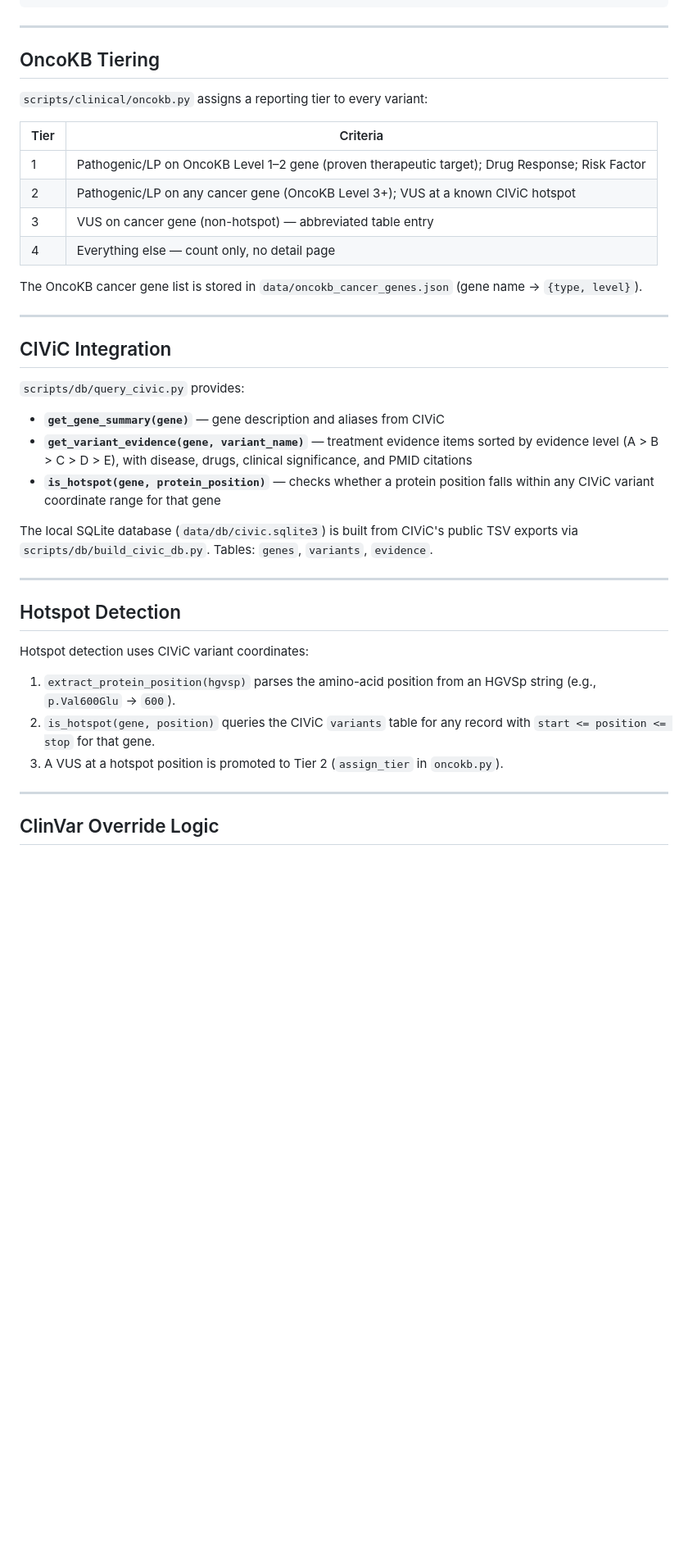
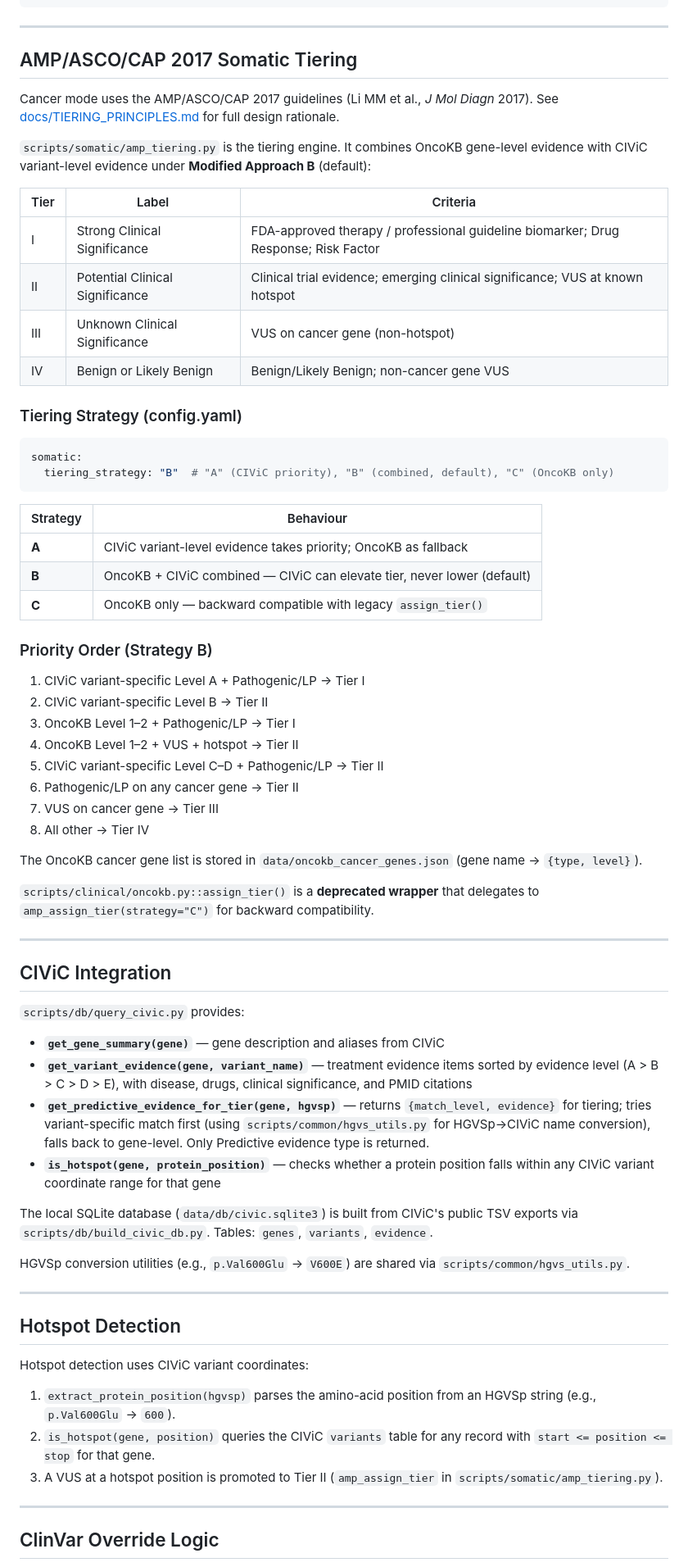
Before and after one commit to junehawk/BIKO-GenomeBoard, a Markdown page: docs/ARCHITECTURE.md, the part around one of its changes. Shown at 82% size. GitHub-like rendering; blank space fills up the shorter version.

Commit message:
docs: update architecture with AMP/ASCO/CAP 2017 tiering
Co-Authored-By: Claude Sonnet 4.6 <noreply@anthropic.com>

````diff
--- a/docs/ARCHITECTURE.md
+++ b/docs/ARCHITECTURE.md
@@ -62,18 +64,46 @@ VCF Input
 
 ---
 
-## OncoKB Tiering
+## AMP/ASCO/CAP 2017 Somatic Tiering
 
-`scripts/clinical/oncokb.py` assigns a reporting tier to every variant:
+Cancer mode uses the AMP/ASCO/CAP 2017 guidelines (Li MM et al., *J Mol Diagn* 2017). See [docs/TIERING_PRINCIPLES.md](TIERING_PRINCIPLES.md) for full design rationale.
 
-| Tier | Criteria |
-|------|----------|
-| 1 | Pathogenic/LP on OncoKB Level 1–2 gene (proven therapeutic target); Drug Response; Risk Factor |
-| 2 | Pathogenic/LP on any cancer gene (OncoKB Level 3+); VUS at a known CIViC hotspot |
-| 3 | VUS on cancer gene (non-hotspot) — abbreviated table entry |
-| 4 | Everything else — count only, no detail page |
+`scripts/somatic/amp_tiering.py` is the tiering engine. It combines OncoKB gene-level evidence with CIViC variant-level evidence under **Modified Approach B** (default):
+
+| Tier | Label | Criteria |
+|------|-------|----------|
+| I | Strong Clinical Significance | FDA-approved therapy / professional guideline biomarker; Drug Response; Risk Factor |
+| II | Potential Clinical Significance | Clinical trial evidence; emerging clinical significance; VUS at known hotspot |
+| III | Unknown Clinical Significance | VUS on cancer gene (non-hotspot) |
+| IV | Benign or Likely Benign | Benign/Likely Benign; non-cancer gene VUS |
+
+### Tiering Strategy (config.yaml)
+
+```yaml
+somatic:
+  tiering_strategy: "B"  # "A" (CIViC priority), "B" (combined, default), "C" (OncoKB only)
+```
+
+| Strategy | Behaviour |
+|----------|-----------|
+| **A** | CIViC variant-level evidence takes priority; OncoKB as fallback |
+| **B** | OncoKB + CIViC combined — CIViC can elevate tier, never lower (default) |
+| **C** | OncoKB only — backward compatible with legacy `assign_tier()` |
+
+### Priority Order (Strategy B)
+
+1. CIViC variant-specific Level A + Pathogenic/LP → Tier I
+2. CIViC variant-specific Level B → Tier II
+3. OncoKB Level 1–2 + Pathogenic/LP → Tier I
+4. OncoKB Level 1–2 + VUS + hotspot → Tier II
+5. CIViC variant-specific Level C–D + Pathogenic/LP → Tier II
+6. Pathogenic/LP on any cancer gene → Tier II
+7. VUS on cancer gene → Tier III
+8. All other → Tier IV
 
 The OncoKB cancer gene list is stored in `data/oncokb_cancer_genes.json` (gene name → `{type, level}`).
+
+`scripts/clinical/oncokb.py::assign_tier()` is a **deprecated wrapper** that delegates to `amp_assign_tier(strategy="C")` for backward compatibility.
 
 ---
 
@@ -83,9 +113,12 @@ The OncoKB cancer gene list is stored in `data/oncokb_cancer_genes.json` (gene n
 
 - **`get_gene_summary(gene)`** — gene description and aliases from CIViC
 - **`get_variant_evidence(gene, variant_name)`** — treatment evidence items sorted by evidence level (A > B > C > D > E), with disease, drugs, clinical significance, and PMID citations
+- **`get_predictive_evidence_for_tier(gene, hgvsp)`** — returns `{match_level, evidence}` for tiering; tries variant-specific match first (using `scripts/common/hgvs_utils.py` for HGVSp→CIViC name conversion), falls back to gene-level. Only Predictive evidence type is returned.
 - **`is_hotspot(gene, protein_position)`** — checks whether a protein position falls within any CIViC variant coordinate range for that gene
 
 The local SQLite database (`data/db/civic.sqlite3`) is built from CIViC's public TSV exports via `scripts/db/build_civic_db.py`. Tables: `genes`, `variants`, `evidence`.
+
+HGVSp conversion utilities (e.g., `p.Val600Glu` → `V600E`) are shared via `scripts/common/hgvs_utils.py`.
 
 ---
 
@@ -95,7 +128,7 @@ Hotspot detection uses CIViC variant coordinates:
 
 1. `extract_protein_position(hgvsp)` parses the amino-acid position from an HGVSp string (e.g., `p.Val600Glu` → `600`).
 2. `is_hotspot(gene, position)` queries the CIViC `variants` table for any record with `start <= position <= stop` for that gene.
-3. A VUS at a hotspot position is promoted to Tier 2 (`assign_tier` in `oncokb.py`).
+3. A VUS at a hotspot position is promoted to Tier II (`amp_assign_tier` in `scripts/somatic/amp_tiering.py`).
 
 ---
 
````
Also changed, not shown: other parts of docs/ARCHITECTURE.md (+10 -5 lines).
